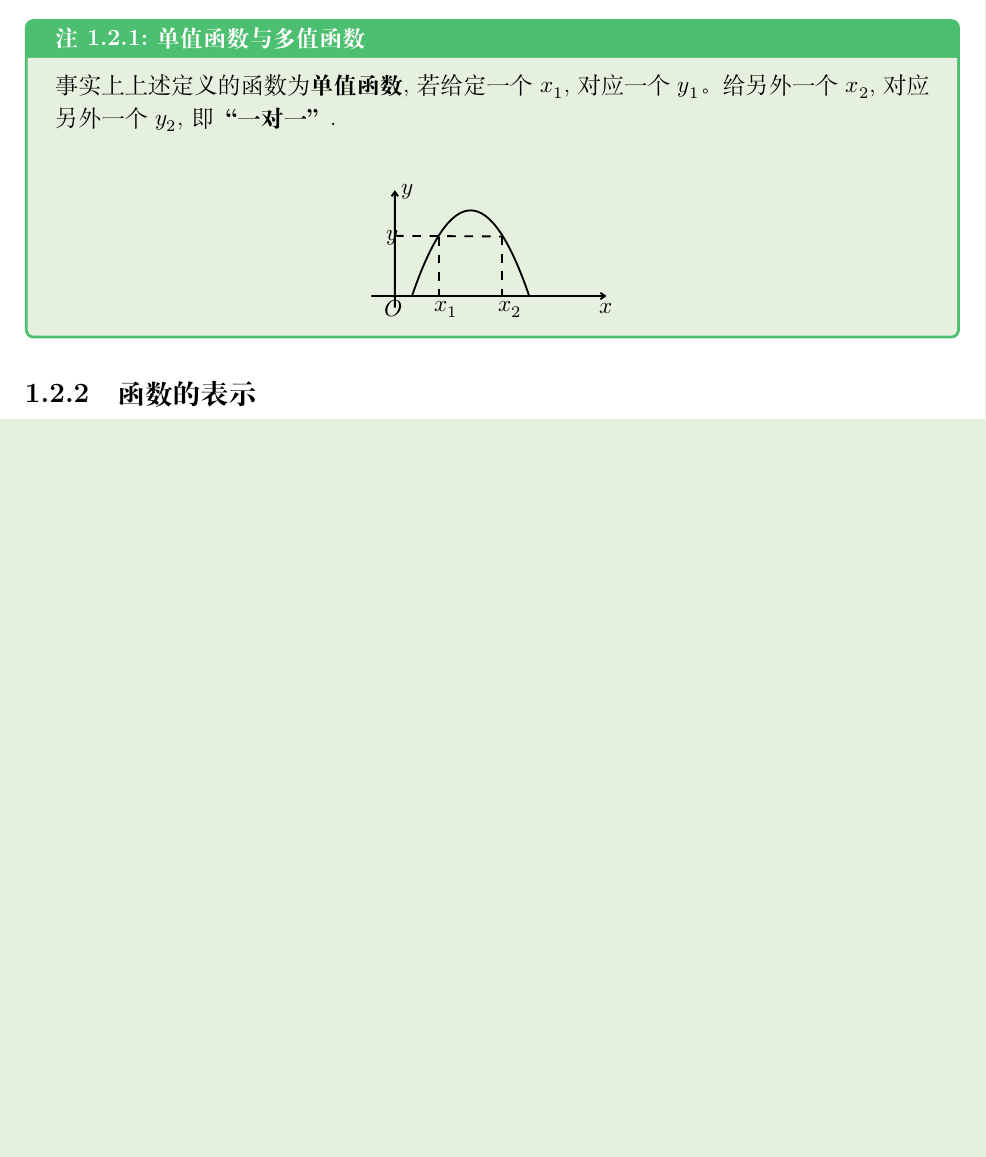
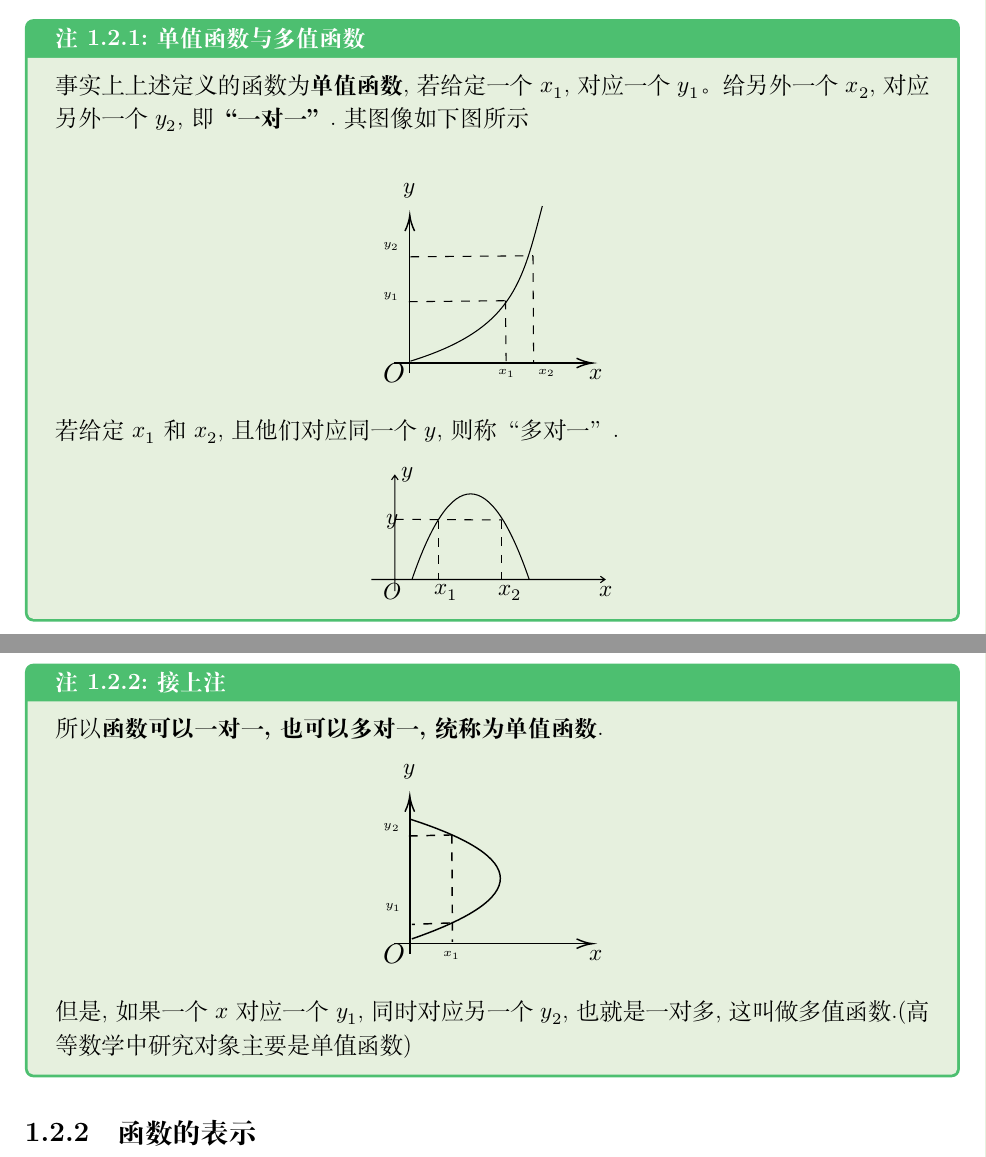
Before and after one commit to LoafPhilosopher/Calculus, a LaTeX book (Note/Further Mathematics/chap1/函数.tex, which reads Note/Further Mathematics/config/config.tex): part of page 5 of 22 before the commit and two parts of pages 2 and 3 of 20 after it, the two joined at a grey line, cut so that both start at the same text, the shorter picture padded with empty space. Compiled offline with XeLaTeX.

Commit message:
function

```diff
--- a/Note/Further Mathematics/chap1/函数.tex
+++ b/Note/Further Mathematics/chap1/函数.tex
@@ -46,8 +46,45 @@ $$
 \end{defn}
 例如:函数$y=\frac{1}{x-1}$,即使没有指出函数的定义域是多少,但是通过分析可得,函数的自然定义域是$(-\infty,1)\cup(1,\infty)$。同理对于函数$y=\sqrt[2]{1-x^2}$,其自然定义域是$(-1,1)$。
 \begin{criterion}{单值函数与多值函数}{}
-    事实上上述定义的函数为\textbf{单值函数},若给定一个$x_1$,对应一个$y_1$。给另外一个$x_2$,对应另外一个$y_2$,即\textbf{“一对一”}.\\
-    \tikzset{every picture/.style={line width=0.95pt}}
+    事实上上述定义的函数为\textbf{单值函数},若给定一个$x_1$,对应一个$y_1$。给另外一个$x_2$,对应另外一个$y_2$,即\textbf{“一对一”}.其图像如下图所示\\
+    \tikzset{every picture/.style={line width=0.55pt}} %set default line width to 0.75pt
+    \begin{center}
+        \begin{tikzpicture}[x=0.75pt,y=0.75pt,yscale=-1,xscale=1]
+            %uncomment if require: \path (0,300); %set diagram left start at 0, and has height of 300
+            %Straight Lines [id:da7957062642323978]
+            \draw    (220.57,170.29) -- (355.57,170.29) ;
+            \draw [shift={(357.57,170.29)}, rotate = 180] [color={rgb, 255:red, 0; green, 0; blue, 0 }  ][line width=0.75]    (10.93,-3.29) .. controls (6.95,-1.4) and (3.31,-0.3) .. (0,0) .. controls (3.31,0.3) and (6.95,1.4) .. (10.93,3.29)   ;
+            %Straight Lines [id:da31198976122474575]
+            \draw    (231.57,177.29) -- (231.57,70.29) ;
+            \draw [shift={(231.57,68.29)}, rotate = 90] [color={rgb, 255:red, 0; green, 0; blue, 0 }  ][line width=0.75]    (10.93,-3.29) .. controls (6.95,-1.4) and (3.31,-0.3) .. (0,0) .. controls (3.31,0.3) and (6.95,1.4) .. (10.93,3.29)   ;
+            %Straight Lines [id:da5655592463420158]
+            \draw  [dash pattern={on 4.5pt off 4.5pt}]  (297.57,127.29) -- (298,169) ;
+            %Straight Lines [id:da8571495896140271]
+            \draw  [dash pattern={on 4.5pt off 4.5pt}]  (316.57,96.29) -- (317,170) ;
+            %Straight Lines [id:da505677150137505]
+            \draw  [dash pattern={on 4.5pt off 4.5pt}]  (232,97) -- (316.57,96.29) ;
+            %Straight Lines [id:da9798041145850536]
+            \draw  [dash pattern={on 4.5pt off 4.5pt}]  (231,128) -- (297.57,127.29) ;
+            %Curve Lines [id:da5109656726245018]
+            \draw    (232,169) .. controls (303,147) and (309,115) .. (323,62) ;
+            % Text Node
+            \draw (226,45) node [anchor=north west][inner sep=0.75pt]   [align=left] {$\displaystyle y$};
+            % Text Node
+            \draw (354,173) node [anchor=north west][inner sep=0.75pt]   [align=left] {$\displaystyle x$};
+            % Text Node
+            \draw (212,169) node [anchor=north west][inner sep=0.75pt]  [font=\large] [align=left] {$\displaystyle O$};
+            % Text Node
+            \draw (291.07,173.29) node [anchor=north west][inner sep=0.75pt]  [font=\tiny] [align=left] {$\displaystyle x_{1}$};
+            % Text Node
+            \draw (319,173) node [anchor=north west][inner sep=0.75pt]  [font=\tiny] [align=left] {$\displaystyle x_{2}$};
+            % Text Node
+            \draw (212,120) node [anchor=north west][inner sep=0.75pt]  [font=\tiny] [align=left] {$\displaystyle y_{1}$};
+            % Text Node
+            \draw (212,86) node [anchor=north west][inner sep=0.75pt]  [font=\tiny] [align=left] {$\displaystyle y_{2}$};
+        \end{tikzpicture}
+    \end{center}
+    若给定$x_1$和$x_2$,且他们对应同一个$y$,则称“多对一”.
+    \tikzset{every picture/.style={line width=0.55pt}}
     \begin{center}
         \begin{tikzpicture}[x=0.75pt,y=0.75pt,yscale=-1,xscale=1,scale=0.45]
             \draw  (50,212.81) -- (407.86,212.81)(85.79,53) -- (85.79,230.57) (400.86,207.81) -- (407.86,212.81) -- (400.86,217.81) (80.79,60) -- (85.79,53) -- (90.79,60)  ;
@@ -63,7 +100,43 @@ $$
             \draw (70,109) node [anchor=north west][inner sep=0.75pt]   [align=left] {$\displaystyle y$};
         \end{tikzpicture}
     \end{center}
+\end{criterion}
+\begin{criterion}{接上注}{}
+    所以\textbf{函数可以一对一,也可以多对一,统称为单值函数}.
+    \begin{center}
+        \tikzset{every picture/.style={line width=0.75pt}} %set default line width to 0.75pt
+        \begin{tikzpicture}[x=0.75pt,y=0.75pt,yscale=-1,xscale=1]
+            %uncomment if require: \path (0,300); %set diagram left start at 0, and has height of 300
 
+            %Straight Lines [id:da7957062642323978]
+            \draw    (220.57,170.29) -- (355.57,170.29) ;
+            \draw [shift={(357.57,170.29)}, rotate = 180] [color={rgb, 255:red, 0; green, 0; blue, 0 }  ][line width=0.75]    (10.93,-3.29) .. controls (6.95,-1.4) and (3.31,-0.3) .. (0,0) .. controls (3.31,0.3) and (6.95,1.4) .. (10.93,3.29)   ;
+            %Straight Lines [id:da31198976122474575]
+            \draw    (231.57,177.29) -- (231.57,70.29) ;
+            \draw [shift={(231.57,68.29)}, rotate = 90] [color={rgb, 255:red, 0; green, 0; blue, 0 }  ][line width=0.75]    (10.93,-3.29) .. controls (6.95,-1.4) and (3.31,-0.3) .. (0,0) .. controls (3.31,0.3) and (6.95,1.4) .. (10.93,3.29)   ;
+            %Straight Lines [id:da5655592463420158]
+            \draw  [dash pattern={on 4.5pt off 4.5pt}]  (260.57,95.29) -- (261,169) ;
+            %Straight Lines [id:da8571495896140271]
+            \draw  [dash pattern={on 4.5pt off 4.5pt}]  (259,156) -- (233,157) ;
+            %Straight Lines [id:da9798041145850536]
+            \draw  [dash pattern={on 4.5pt off 4.5pt}]  (231,96) -- (260.57,95.29) ;
+            %Shape: Parabola [id:dp09151495358584594]
+            \draw   (233,167) .. controls (314.65,138.69) and (314.38,111.2) .. (232.18,84.52) ;
+            % Text Node
+            \draw (226,45) node [anchor=north west][inner sep=0.75pt]   [align=left] {$\displaystyle y$};
+            % Text Node
+            \draw (354,173) node [anchor=north west][inner sep=0.75pt]   [align=left] {$\displaystyle x$};
+            % Text Node
+            \draw (212,169) node [anchor=north west][inner sep=0.75pt]  [font=\large] [align=left] {$\displaystyle O$};
+            % Text Node
+            \draw (253.07,174.29) node [anchor=north west][inner sep=0.75pt]  [font=\tiny] [align=left] {$\displaystyle x_{1}$};
+            % Text Node
+            \draw (213,141) node [anchor=north west][inner sep=0.75pt]  [font=\tiny] [align=left] {$\displaystyle y_{1}$};
+            % Text Node
+            \draw (212,86) node [anchor=north west][inner sep=0.75pt]  [font=\tiny] [align=left] {$\displaystyle y_{2}$};
+        \end{tikzpicture}
+    \end{center}
+    但是,如果一个$x$对应一个$y_1$,同时对应另一个$y_2$,也就是一对多,这叫做多值函数.(高等数学中研究对象主要是单值函数)
 \end{criterion}
 \subsection{函数的表示}
 \subsubsection{表格}
--- a/Note/Further Mathematics/config/config.tex
+++ b/Note/Further Mathematics/config/config.tex
@@ -9,6 +9,7 @@
 \usepackage{unicode-math}
 \usepackage{extarrows}
 \usepackage{subfigure}
+\usepackage{footnote}
 \usepackage[colorlinks,linkcolor=black]{hyperref}
 
 \usepackage{tcolorbox}
```
Also changed, not shown: Note/Further Mathematics/chap3/config.tex (deleted, +0 -83 lines), Note/Further Mathematics/chap1/函数.pdf, Note/Further Mathematics/chap3/中值定理.pdf (added), Note/Further Mathematics/chap1/函数.tex (2 more changed lines), 2 other files.
